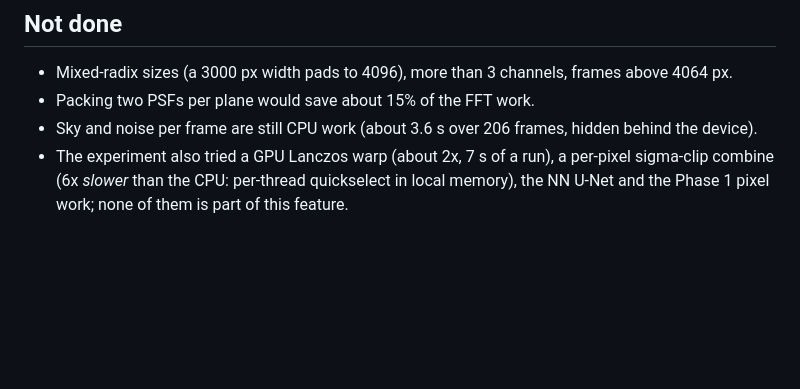
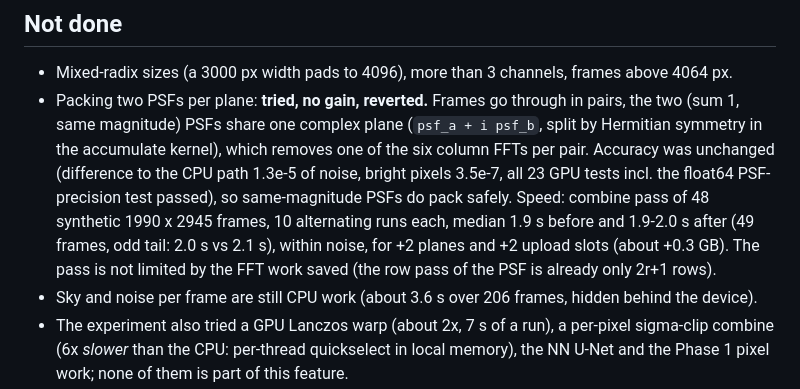
Before and after one commit to hd152/originstack, a Markdown page: dev-notes/gpu-coadd.md, the part around the change. Rendered like a GitHub page; blank space fills up the shorter version.

Commit message:
gpu-coadd notes: PSF pair packing tried, no gain
Co-Authored-By: Claude Sonnet 5.5 <noreply@anthropic.com>

```diff
--- a/dev-notes/gpu-coadd.md
+++ b/dev-notes/gpu-coadd.md
@@ -100,7 +100,14 @@ p99.99 0.006 ADU, mean -8e-4 ADU; the 4547 brightest pixels differ by at most 8e
 ## Not done
 
 - Mixed-radix sizes (a 3000 px width pads to 4096), more than 3 channels, frames above 4064 px.
-- Packing two PSFs per plane would save about 15% of the FFT work.
+- Packing two PSFs per plane: **tried, no gain, reverted.** Frames go through in pairs, the two (sum 1,
+  same magnitude) PSFs share one complex plane (`psf_a + i psf_b`, split by Hermitian symmetry in the
+  accumulate kernel), which removes one of the six column FFTs per pair. Accuracy was unchanged
+  (difference to the CPU path 1.3e-5 of noise, bright pixels 3.5e-7, all 23 GPU tests incl. the float64
+  PSF-precision test passed), so same-magnitude PSFs do pack safely. Speed: combine pass of 48 synthetic
+  1990 x 2945 frames, 10 alternating runs each, median 1.9 s before and 1.9-2.0 s after (49 frames,
+  odd tail: 2.0 s vs 2.1 s), within noise, for +2 planes and +2 upload slots (about +0.3 GB). The pass is
+  not limited by the FFT work saved (the row pass of the PSF is already only 2r+1 rows).
 - Sky and noise per frame are still CPU work (about 3.6 s over 206 frames, hidden behind the device).
 - The experiment also tried a GPU Lanczos warp (about 2x, 7 s of a run), a per-pixel sigma-clip combine
   (6x *slower* than the CPU: per-thread quickselect in local memory), the NN U-Net and the Phase 1 pixel
```
